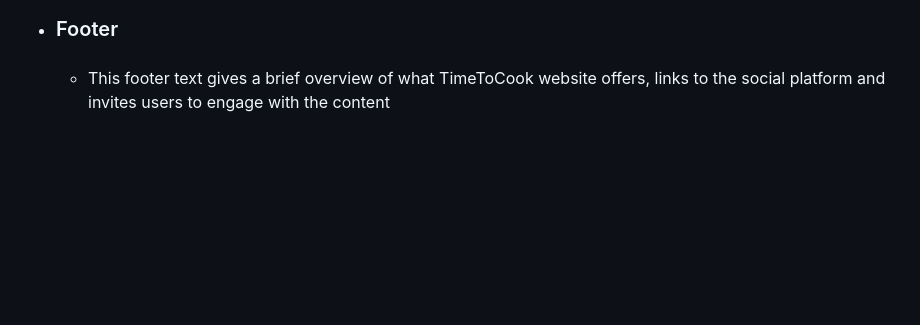
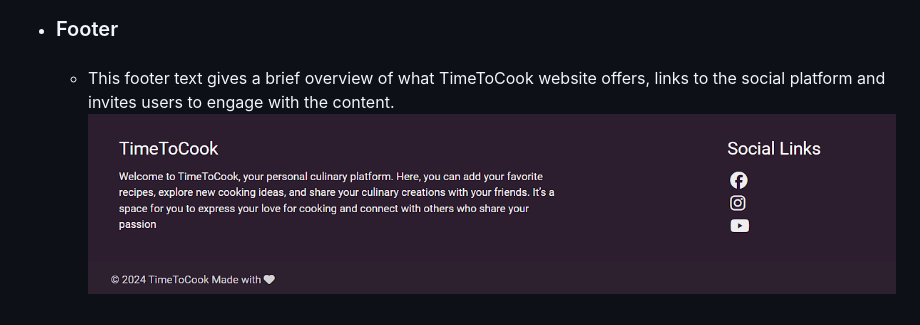
Before and after one commit to mariusmilitaru32/TimeToCook, a Markdown page: README.md, the part around the change. GitHub-like rendering; pictures changed too: documentation/features/footer.png (added); blank space fills up the shorter version.

Commit message:
Add footer feature to README

```diff
--- a/README.md
+++ b/README.md
@@ -52,4 +52,5 @@ TimeToCook is a place where you can find and add recipes. You can also save your
     ![Mockup](documentation/features/indexmostrated.png)
 - ### Footer
   - ####
-    This footer text gives a brief overview of what TimeToCook website offers, links to the social platform and invites users to engage with the content
+    This footer text gives a brief overview of what TimeToCook website offers, links to the social platform and invites users to engage with the content.
+    ![Mockup](documentation/features/footer.png)
```
